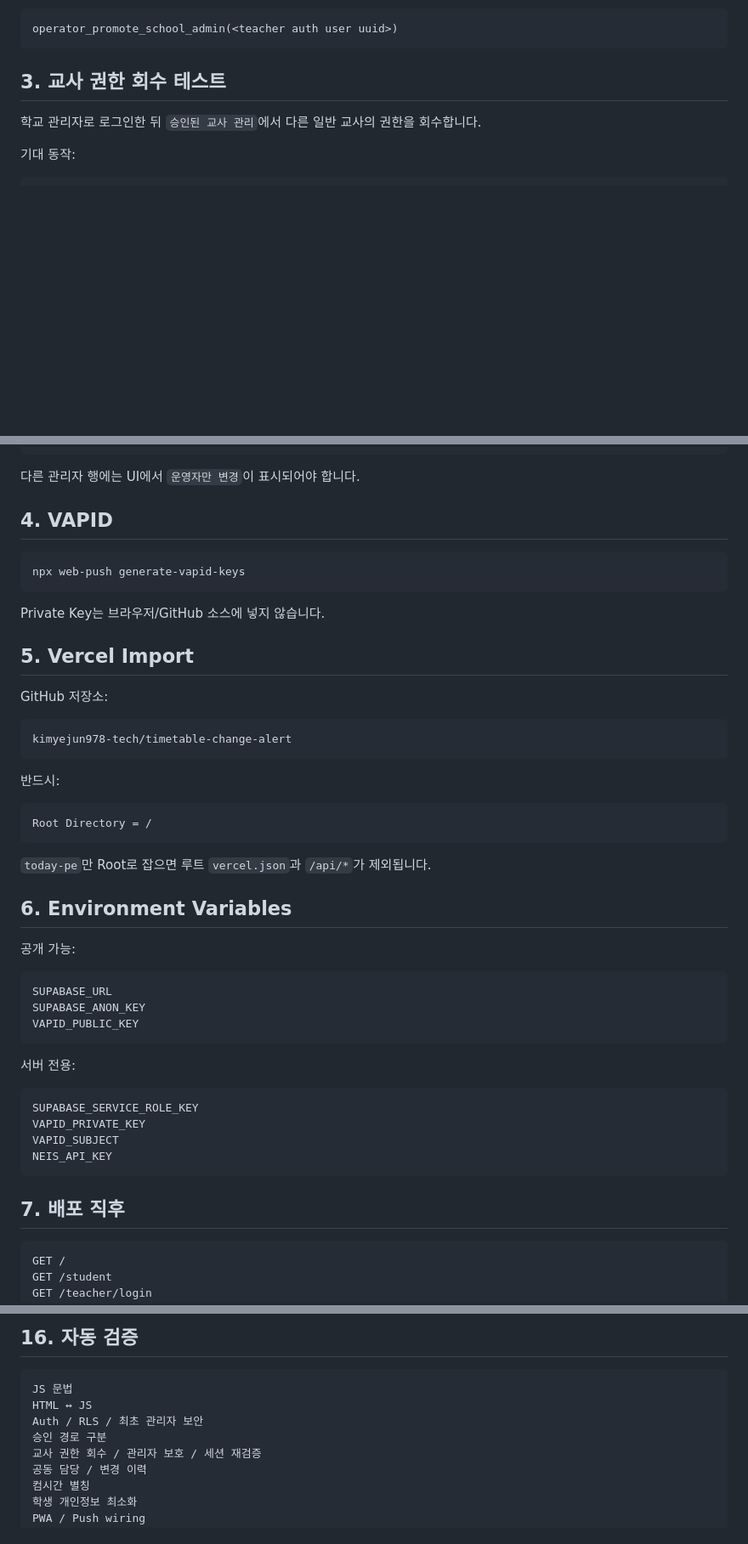
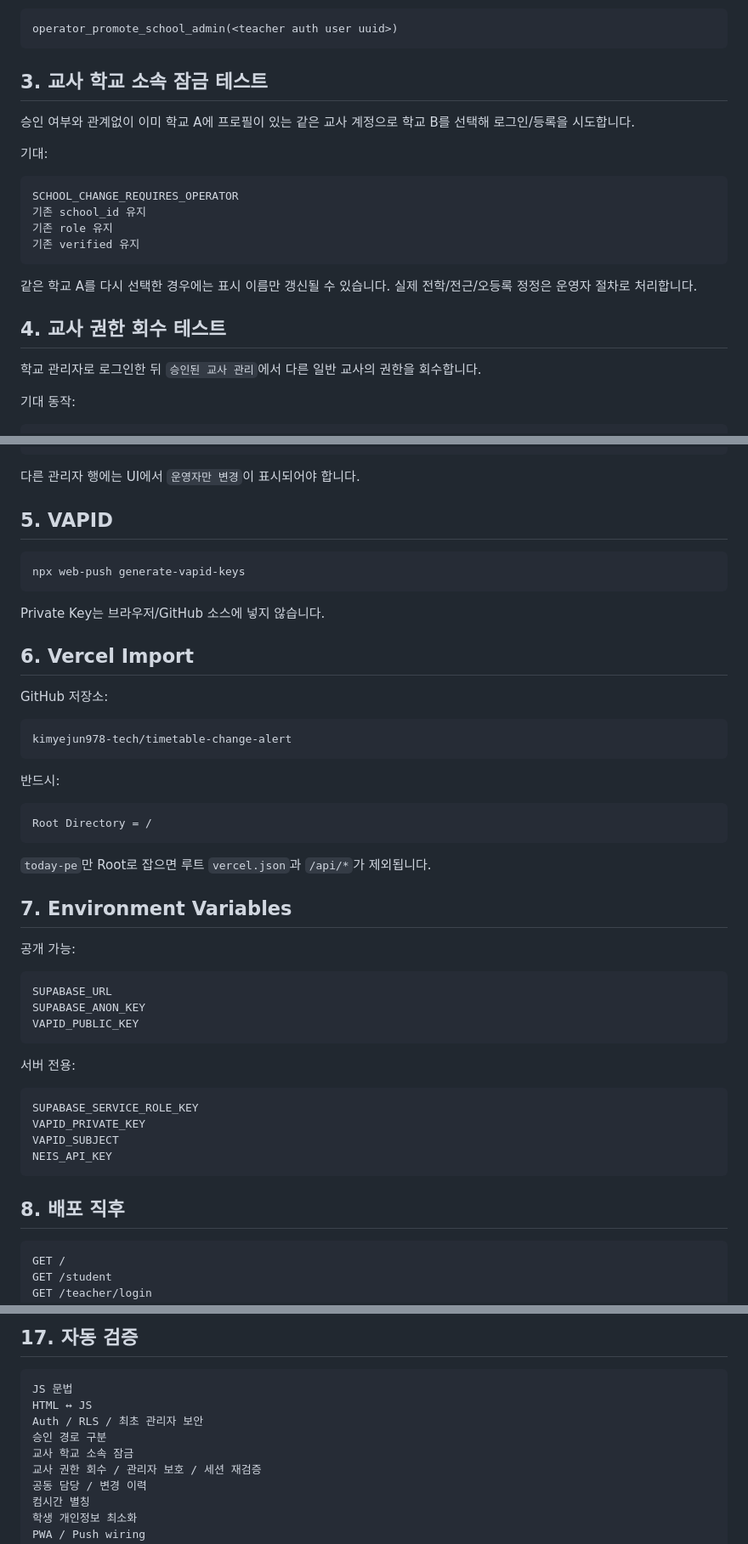
Before and after one commit to kimyejun978-tech/timetable-change-alert, a Markdown page: today-pe/DEPLOY.md, 3 parts joined by grey strips. Shown at 85% size. GitHub-like rendering; blank space fills up the shorter version.

Commit message:
docs: add teacher school membership lock test

````diff
--- a/today-pe/DEPLOY.md
+++ b/today-pe/DEPLOY.md
@@ -60,7 +62,22 @@ approved     = 승인 완료
 operator_promote_school_admin(<teacher auth user uuid>)
 ```
 
-## 3. 교사 권한 회수 테스트
+## 3. 교사 학교 소속 잠금 테스트
+
+승인 여부와 관계없이 이미 학교 A에 프로필이 있는 같은 교사 계정으로 학교 B를 선택해 로그인/등록을 시도합니다.
+
+기대:
+
+```text
+SCHOOL_CHANGE_REQUIRES_OPERATOR
+기존 school_id 유지
+기존 role 유지
+기존 verified 유지
+```
+
+같은 학교 A를 다시 선택한 경우에는 표시 이름만 갱신될 수 있습니다. 실제 전학/전근/오등록 정정은 운영자 절차로 처리합니다.
+
+## 4. 교사 권한 회수 테스트
 
 학교 관리자로 로그인한 뒤 `승인된 교사 관리`에서 다른 일반 교사의 권한을 회수합니다.
 
@@ -94,7 +111,7 @@ operator_promote_school_admin(<teacher auth user uuid>)
 
 다른 관리자 행에는 UI에서 `운영자만 변경`이 표시되어야 합니다.
 
-## 4. VAPID
+## 5. VAPID
 
 ```bash
 npx web-push generate-vapid-keys
@@ -102,7 +119,7 @@ npx web-push generate-vapid-keys
 
 Private Key는 브라우저/GitHub 소스에 넣지 않습니다.
 
-## 5. Vercel Import
+## 6. Vercel Import
 
 GitHub 저장소:
 
@@ -118,7 +135,7 @@ Root Directory = /
 
 `today-pe`만 Root로 잡으면 루트 `vercel.json`과 `/api/*`가 제외됩니다.
 
-## 6. Environment Variables
+## 7. Environment Variables
 
 공개 가능:
 
@@ -137,7 +154,7 @@ VAPID_SUBJECT
 NEIS_API_KEY
 ```
 
-## 7. 배포 직후
+## 8. 배포 직후
 
 ```text
 GET /
@@ -256,12 +273,13 @@ PWA 정적 UI 로딩
 ```
 
-## 16. 자동 검증
+## 17. 자동 검증
 
 ```text
 JS 문법
 HTML ↔ JS
 Auth / RLS / 최초 관리자 보안
 승인 경로 구분
+교사 학교 소속 잠금
 교사 권한 회수 / 관리자 보호 / 세션 재검증
 공동 담당 / 변경 이력
 컴시간 별칭
````
Also changed, not shown: other parts of today-pe/DEPLOY.md (+12 -10 lines).
